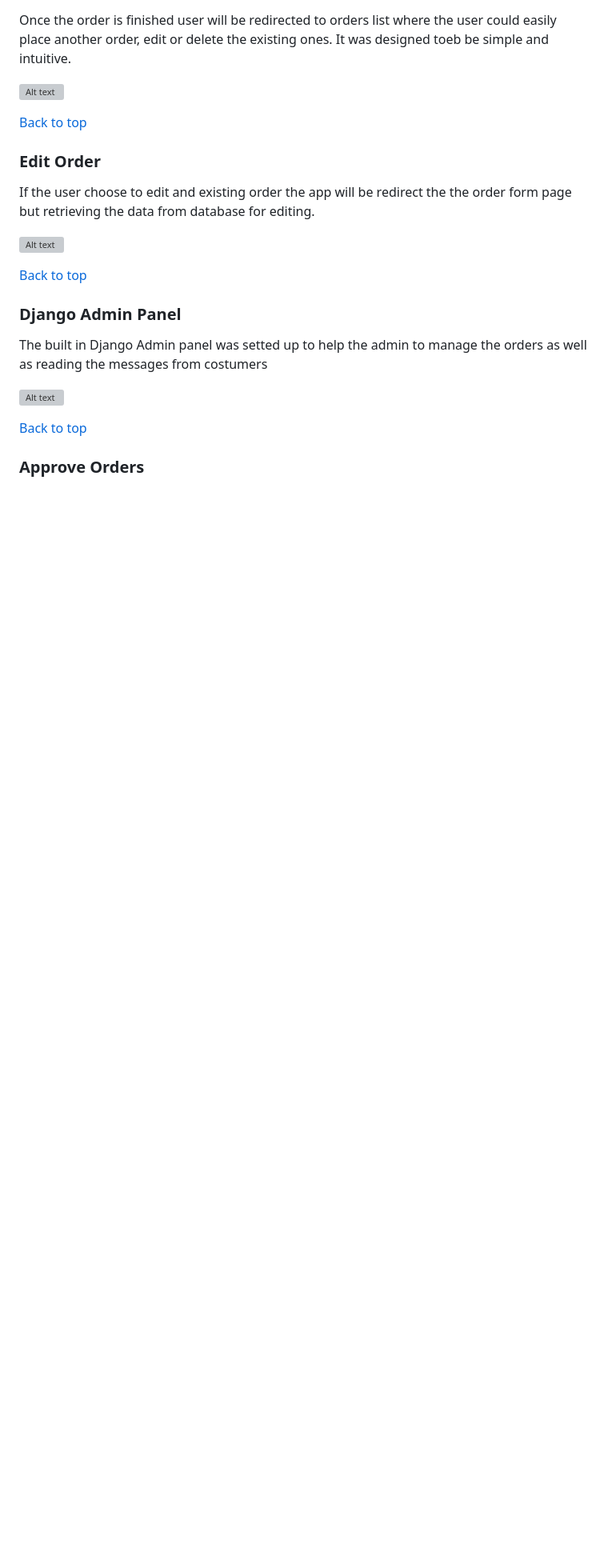
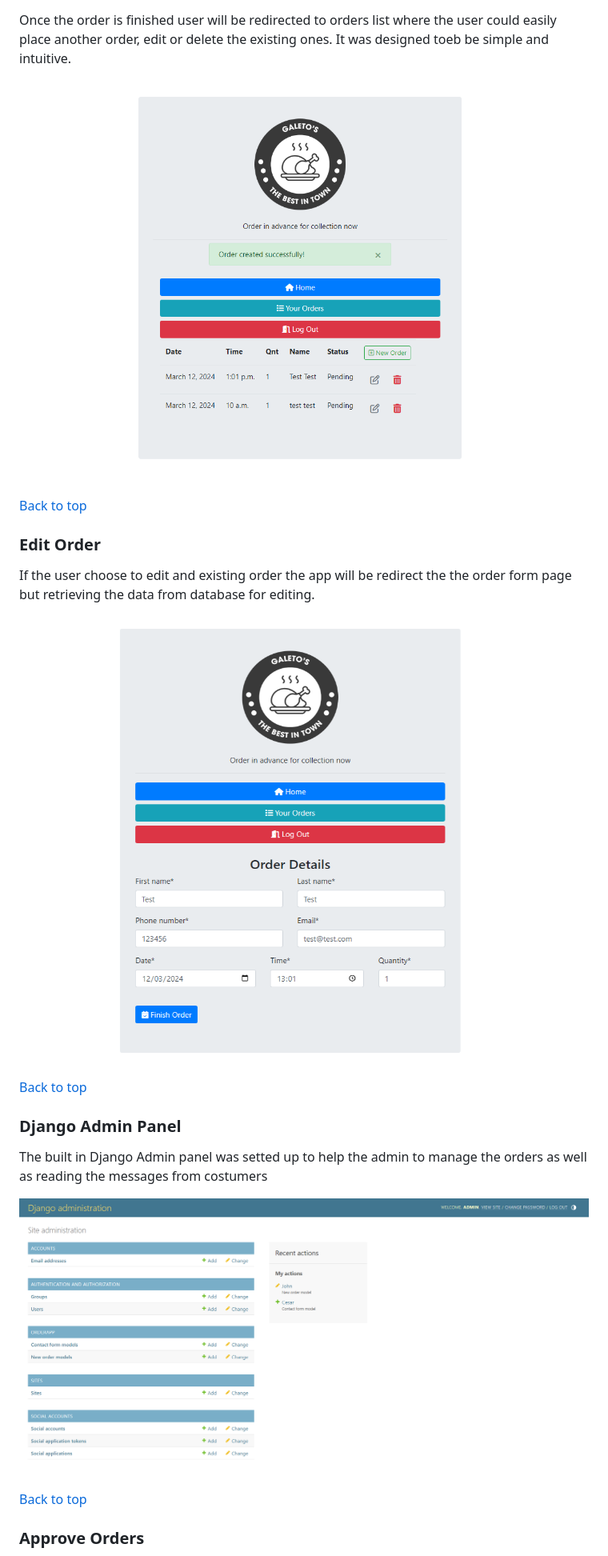
Before and after one commit to Cesargarciajr/Galetos-OrderApp-pp4, a Markdown page: README.md, the part around one of its changes. Shown at 80% size. Drawn GitHub-style; blank space fills up the shorter version; grey boxes are pictures that could not be loaded.

```diff
--- a/README.md
+++ b/README.md
@@ -165,7 +156,7 @@ Quantity selection could be typed in or selected by the picker
   ### Orders list
 Once the order is finished user will be redirected to orders list where the user could easily place another order, edit or delete the existing ones. It was designed toeb be simple and  intuitive.
 
-  ![Alt text](static/media/images/orders_list.png "Order List")
+  ![Alt text](static/media/images/order-history.png "Order List")
 
 
 [Back to top](<#contents>)
@@ -173,7 +164,7 @@ Once the order is finished user will be redirected to orders list where the user
   ### Edit Order
 If the user choose to edit and existing order the app will be redirect the the order form page but retrieving the data from database for editing.
 
-  ![Alt text](static/media/images/edit_orders.png "Edit Order")
+  ![Alt text](static/media/images/edit-order.png "Edit Order")
 
 
 [Back to top](<#contents>)
@@ -181,7 +172,7 @@ If the user choose to edit and existing order the app will be redirect the the o
   ### Django Admin Panel
 The built in Django Admin panel was setted up to help the admin to manage the orders as well as reading the messages from costumers
 
-  ![Alt text](static/media/images/admin_neworder.png "Django Admin Panel")
+  ![Alt text](static/media/images/django-admin-dashboard.png "Django Admin Panel")
 
 [Back to top](<#contents>)
 
```
Also changed, not shown: other parts of README.md (+15 -26 lines).
